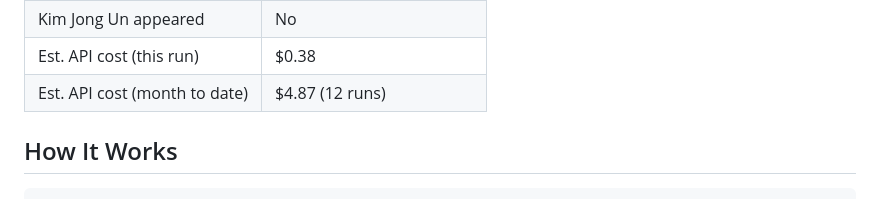
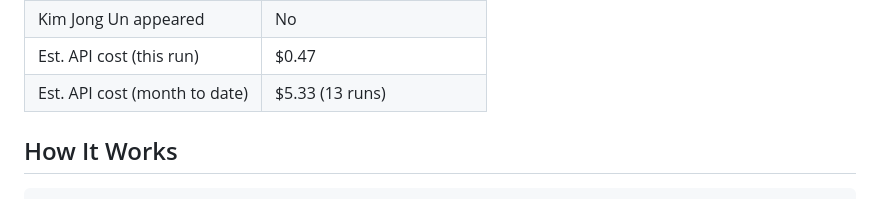
Before and after one commit to andysaulim/Daily-Korea-Digest, a Markdown page: README.md, the part around one of its changes. GitHub-like rendering.

Commit message:
Update README stats [skip ci]

```diff
--- a/README.md
+++ b/README.md
@@ -21,6 +21,6 @@ Automated daily intelligence briefing on the Korean Peninsula for CSIS Korea Cha
 | Kim Jong Un appeared | No |
-| Est. API cost (this run) | $0.38 |
-| Est. API cost (month to date) | $4.87 (12 runs) |
+| Est. API cost (this run) | $0.47 |
+| Est. API cost (month to date) | $5.33 (13 runs) |
 
 <!-- STATS:END -->
 
```
Also changed, not shown: other parts of README.md (+7 -7 lines).
